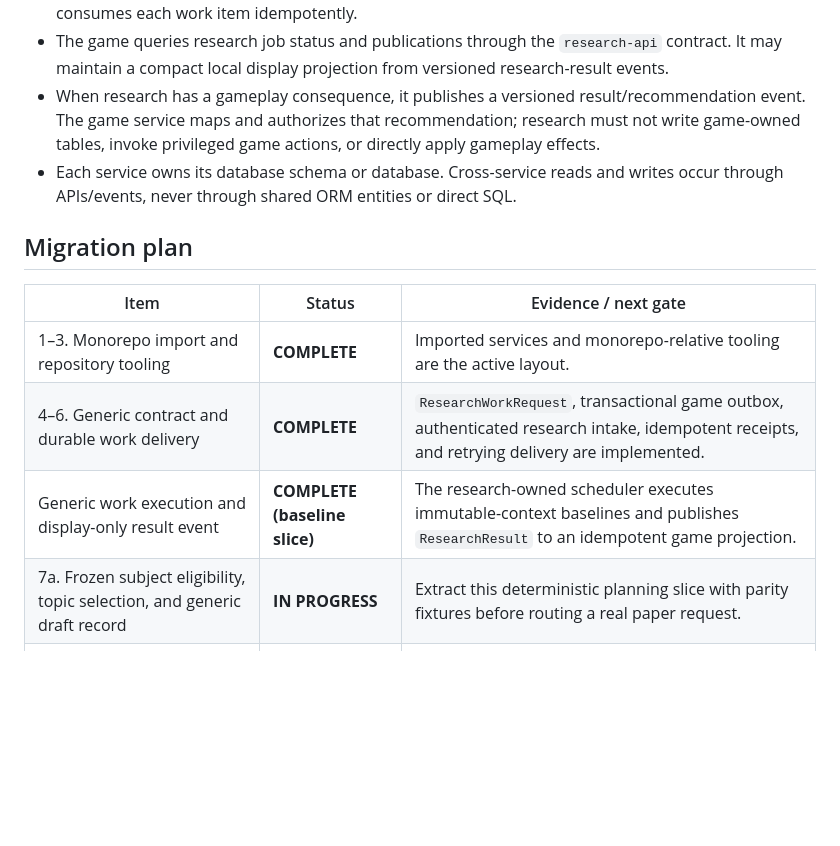
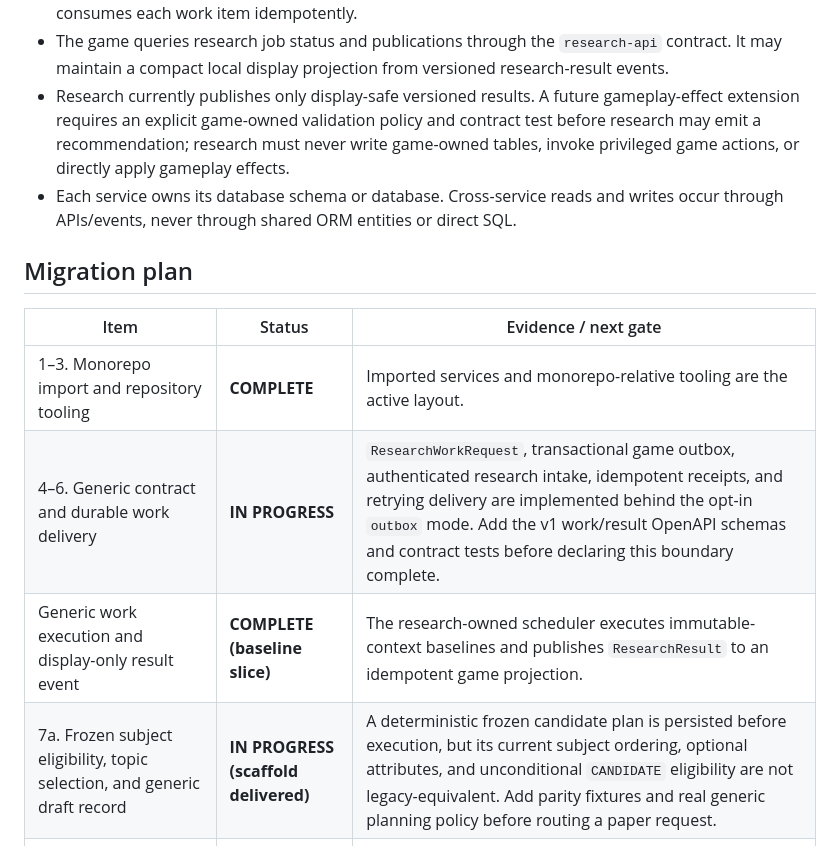
Before and after one commit to umesh-prabakar-hpp/EmergentTerrain, a Markdown page: phases-for-human-like-performance/phase-42-monorepo-game-research-boundary/README.md, the part around one of its changes. Rendered like a GitHub page; blank space fills up the shorter version.

```diff
--- a/phases-for-human-like-performance/phase-42-monorepo-game-research-boundary/README.md
+++ b/phases-for-human-like-performance/phase-42-monorepo-game-research-boundary/README.md
@@ -210,9 +216,10 @@ Browser → game service → research API → research service
   service consumes each work item idempotently.
 - The game queries research job status and publications through the `research-api` contract. It may
   maintain a compact local display projection from versioned research-result events.
-- When research has a gameplay consequence, it publishes a versioned result/recommendation event.
-  The game service maps and authorizes that recommendation; research must not write game-owned
-  tables, invoke privileged game actions, or directly apply gameplay effects.
+- Research currently publishes only display-safe versioned results. A future gameplay-effect
+  extension requires an explicit game-owned validation policy and contract test before research
+  may emit a recommendation; research must never write game-owned tables, invoke privileged game
+  actions, or directly apply gameplay effects.
 - Each service owns its database schema or database.  Cross-service reads and writes occur through
   APIs/events, never through shared ORM entities or direct SQL.
 
@@ -221,9 +228,9 @@ Browser → game service → research API → research service
 | Item | Status | Evidence / next gate |
 |---|---|---|
 | 1–3. Monorepo import and repository tooling | **COMPLETE** | Imported services and monorepo-relative tooling are the active layout. |
-| 4–6. Generic contract and durable work delivery | **COMPLETE** | `ResearchWorkRequest`, transactional game outbox, authenticated research intake, idempotent receipts, and retrying delivery are implemented. |
+| 4–6. Generic contract and durable work delivery | **IN PROGRESS** | `ResearchWorkRequest`, transactional game outbox, authenticated research intake, idempotent receipts, and retrying delivery are implemented behind the opt-in `outbox` mode. Add the v1 work/result OpenAPI schemas and contract tests before declaring this boundary complete. |
 | Generic work execution and display-only result event | **COMPLETE (baseline slice)** | The research-owned scheduler executes immutable-context baselines and publishes `ResearchResult` to an idempotent game projection. |
-| 7a. Frozen subject eligibility, topic selection, and generic draft record | **IN PROGRESS** | Extract this deterministic planning slice with parity fixtures before routing a real paper request. |
+| 7a. Frozen subject eligibility, topic selection, and generic draft record | **IN PROGRESS (scaffold delivered)** | A deterministic frozen candidate plan is persisted before execution, but its current subject ordering, optional attributes, and unconditional `CANDIDATE` eligibility are not legacy-equivalent. Add parity fixtures and real generic planning policy before routing a paper request. |
 | 7b. Computation, narration, review, and publication | **PENDING** | Move one stage at a time only after its preceding generic draft output matches the legacy engine. |
 | 8. Authorized gameplay consequences | **PENDING** | Current result projection is intentionally display-only; no effect recommendation is accepted. |
 | 9. Remove game dependency and cut over | **PENDING** | Requires paper-output parity, independent recovery tests, and removal of game-model/database reads. |
```
Also changed, not shown: other parts of phases-for-human-like-performance/phase-42-monorepo-game-research-boundary/README.md (+24 -16 lines).
